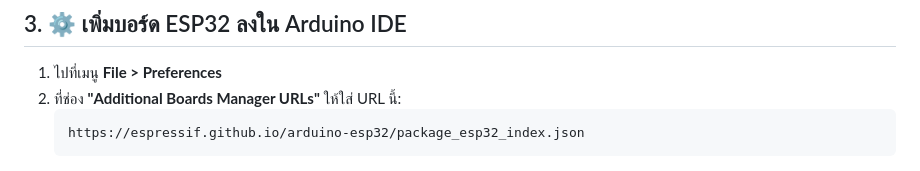
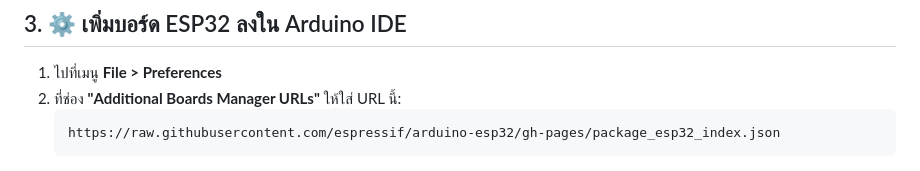
Before and after one commit to alfaXphoori/STEM, a Markdown page: 00_Install_ArduinoIDE.md, the part around the change. GitHub-like rendering.

Commit message:
Update ESP32 board URL in installation guide

````diff
--- a/00_Install_ArduinoIDE.md
+++ b/00_Install_ArduinoIDE.md
@@ -19,7 +19,7 @@
 1. ไปที่เมนู **File > Preferences**
 2. ที่ช่อง **"Additional Boards Manager URLs"** ให้ใส่ URL นี้:
    ```
-   https://espressif.github.io/arduino-esp32/package_esp32_index.json
+   https://raw.githubusercontent.com/espressif/arduino-esp32/gh-pages/package_esp32_index.json
    ```
     <div align="center" style="margin: 2em 0;">
        <img src="Src/0001_addEsp32.png" alt="เพิ่ม ESP32 Board URL" width="800" style="box-shadow:0 4px 24px rgba(0,0,0,0.15);border-radius:16px;"/>
````
